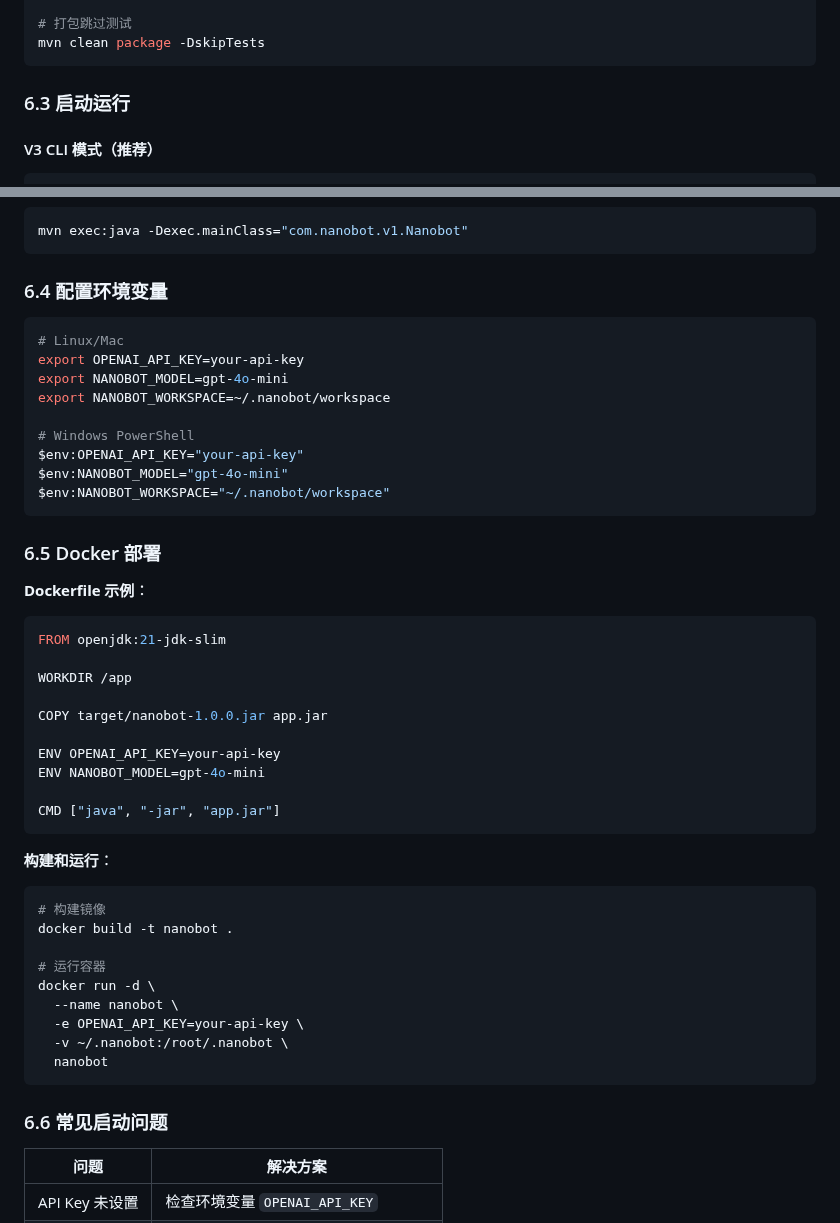
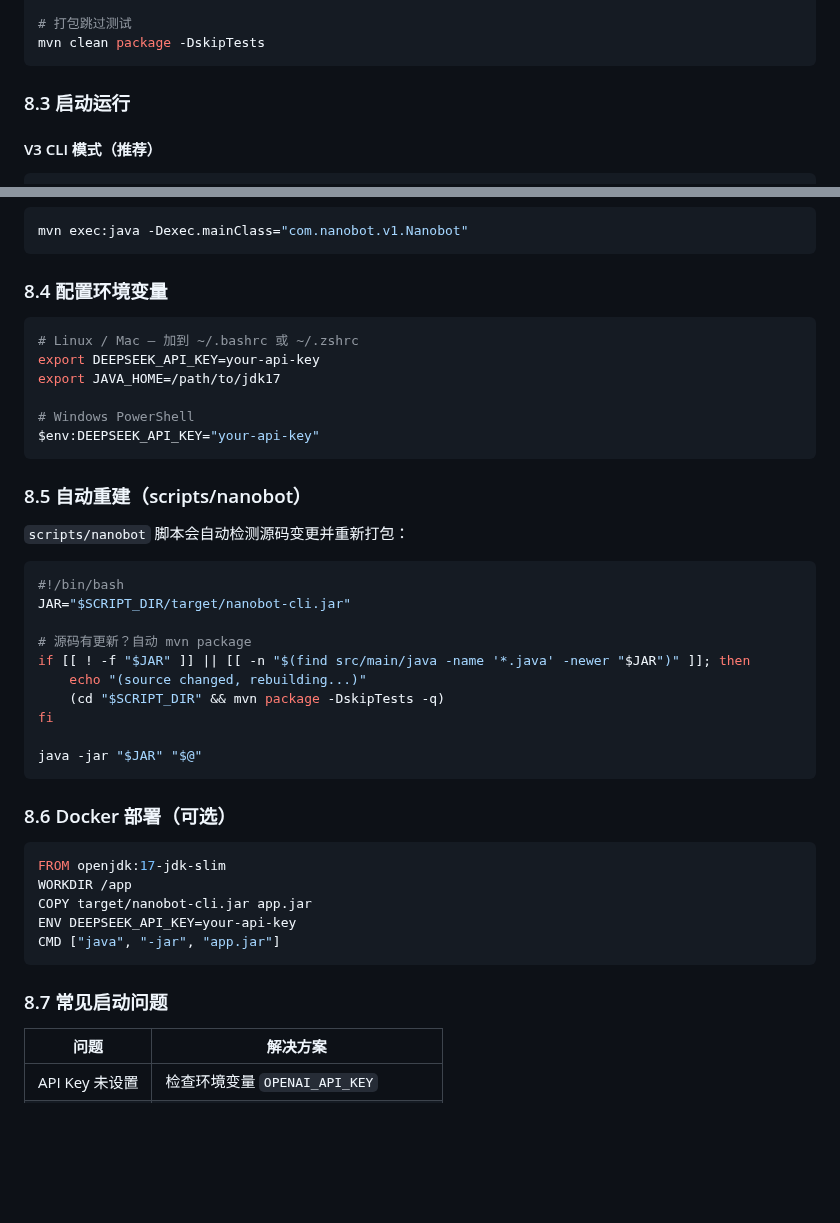
Before and after one commit to ztkyaojiayou/mynanobot-java, a Markdown page: ARCHITECTURE_AND_LEARNING_ROADMAP.md, 2 parts joined by grey strips. GitHub-like rendering; blank space fills up the shorter version.

````diff
--- a/ARCHITECTURE_AND_LEARNING_ROADMAP.md
+++ b/ARCHITECTURE_AND_LEARNING_ROADMAP.md
@@ -2165,7 +2161,7 @@ mvn clean package
 mvn clean package -DskipTests
 ```
 
-### 6.3 启动运行
+### 8.3 启动运行
 
 #### V3 CLI 模式（推荐）
 
@@ -2204,52 +2200,45 @@ mvn spring-boot:run
 mvn exec:java -Dexec.mainClass="com.nanobot.v1.Nanobot"
 ```
 
-### 6.4 配置环境变量
+### 8.4 配置环境变量
 
 ```bash
-# Linux/Mac
-export OPENAI_API_KEY=your-api-key
-export NANOBOT_MODEL=gpt-4o-mini
-export NANOBOT_WORKSPACE=~/.nanobot/workspace
+# Linux / Mac — 加到 ~/.bashrc 或 ~/.zshrc
+export DEEPSEEK_API_KEY=your-api-key
+export JAVA_HOME=/path/to/jdk17
 
 # Windows PowerShell
-$env:OPENAI_API_KEY="your-api-key"
-$env:NANOBOT_MODEL="gpt-4o-mini"
-$env:NANOBOT_WORKSPACE="~/.nanobot/workspace"
-```
-
-### 6.5 Docker 部署
-
-**Dockerfile 示例**：
+$env:DEEPSEEK_API_KEY="your-api-key"
+```
+
+### 8.5 自动重建（scripts/nanobot）
+
+`scripts/nanobot` 脚本会自动检测源码变更并重新打包：
+
+```bash
+#!/bin/bash
+JAR="$SCRIPT_DIR/target/nanobot-cli.jar"
+
+# 源码有更新？自动 mvn package
+if [[ ! -f "$JAR" ]] || [[ -n "$(find src/main/java -name '*.java' -newer "$JAR")" ]]; then
+    echo "(source changed, rebuilding...)"
+    (cd "$SCRIPT_DIR" && mvn package -DskipTests -q)
+fi
+
+java -jar "$JAR" "$@"
+```
+
+### 8.6 Docker 部署（可选）
 
 ```dockerfile
-FROM openjdk:21-jdk-slim
-
+FROM openjdk:17-jdk-slim
 WORKDIR /app
-
-COPY target/nanobot-1.0.0.jar app.jar
-
-ENV OPENAI_API_KEY=your-api-key
-ENV NANOBOT_MODEL=gpt-4o-mini
-
+COPY target/nanobot-cli.jar app.jar
+ENV DEEPSEEK_API_KEY=your-api-key
 CMD ["java", "-jar", "app.jar"]
 ```
 
-**构建和运行**：
-
-```bash
-# 构建镜像
-docker build -t nanobot .
-
-# 运行容器
-docker run -d \
-  --name nanobot \
-  -e OPENAI_API_KEY=your-api-key \
-  -v ~/.nanobot:/root/.nanobot \
-  nanobot
-```
-
-### 6.6 常见启动问题
+### 8.7 常见启动问题
 
 | 问题 | 解决方案 |
 |------|----------|
````
Also changed, not shown: other parts of ARCHITECTURE_AND_LEARNING_ROADMAP.md (+44 -48 lines).
